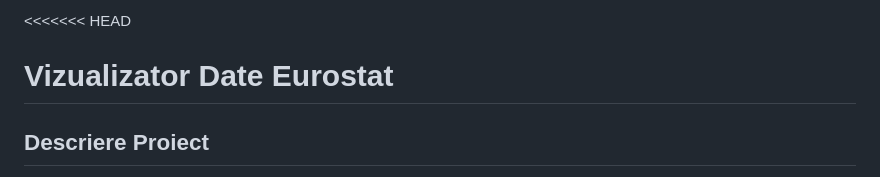
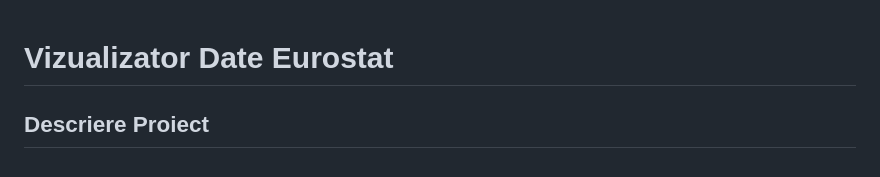
Before and after one commit to ionutiordachi/Vizualizator-Date-Eurostat, a Markdown page: README.md, the part around the change. Drawn GitHub-style.

Commit message:
Fix merge conflict in README.md
Removed merge conflict markers from README.md

```diff
--- a/README.md
+++ b/README.md
@@ -1,4 +1,3 @@
-<<<<<<< HEAD
 # Vizualizator Date Eurostat
 
 ## Descriere Proiect
```
